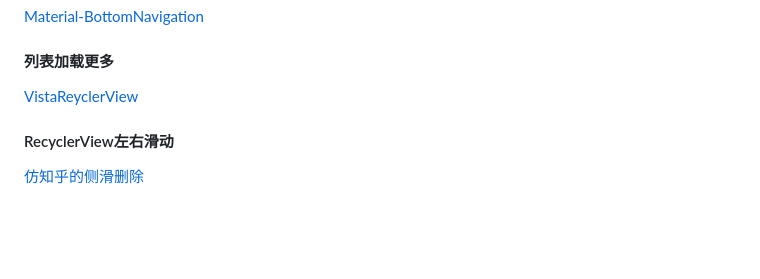
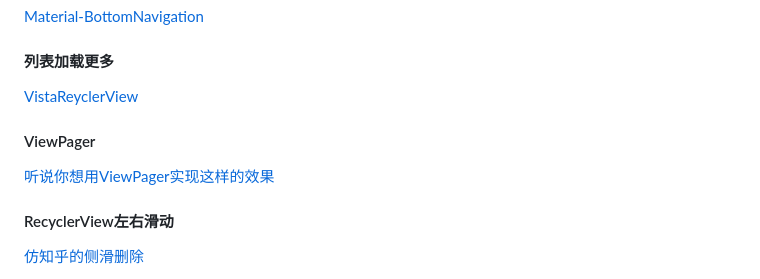
Before and after one commit to Barry215/LearnTool, a Markdown page: Android 知识流.md, the part around the change. Drawn GitHub-style; blank space fills up the shorter version.

```diff
--- a/Android 知识流.md
+++ b/Android 知识流.md
@@ -230,6 +230,12 @@ alert_edittext.xml
 #### 列表加载更多
 
 [VistaReyclerView](https://github.com/shaohui10086/VistaReyclerView)
+
+
+
+#### ViewPager
+
+[听说你想用ViewPager实现这样的效果](http://www.jianshu.com/p/eaea9eb2e80c)
 
 
 
```
Also changed, not shown: WEB后台知识.md (+57 -16 lines), 基础学习工具的掌握.md (+1 -0 lines), 技术收藏.md (added, +29 -0 lines), 杭电API.md (added, +31 -0 lines), 编程综合知识流.md (deleted, +0 -19 lines), 面试资料.md (added, +3 -0 lines), img/Nginx_Tomcat.png (added), img/daili.jpg (added), img/httpsever.png (added), img/webtomcat.png (added).
